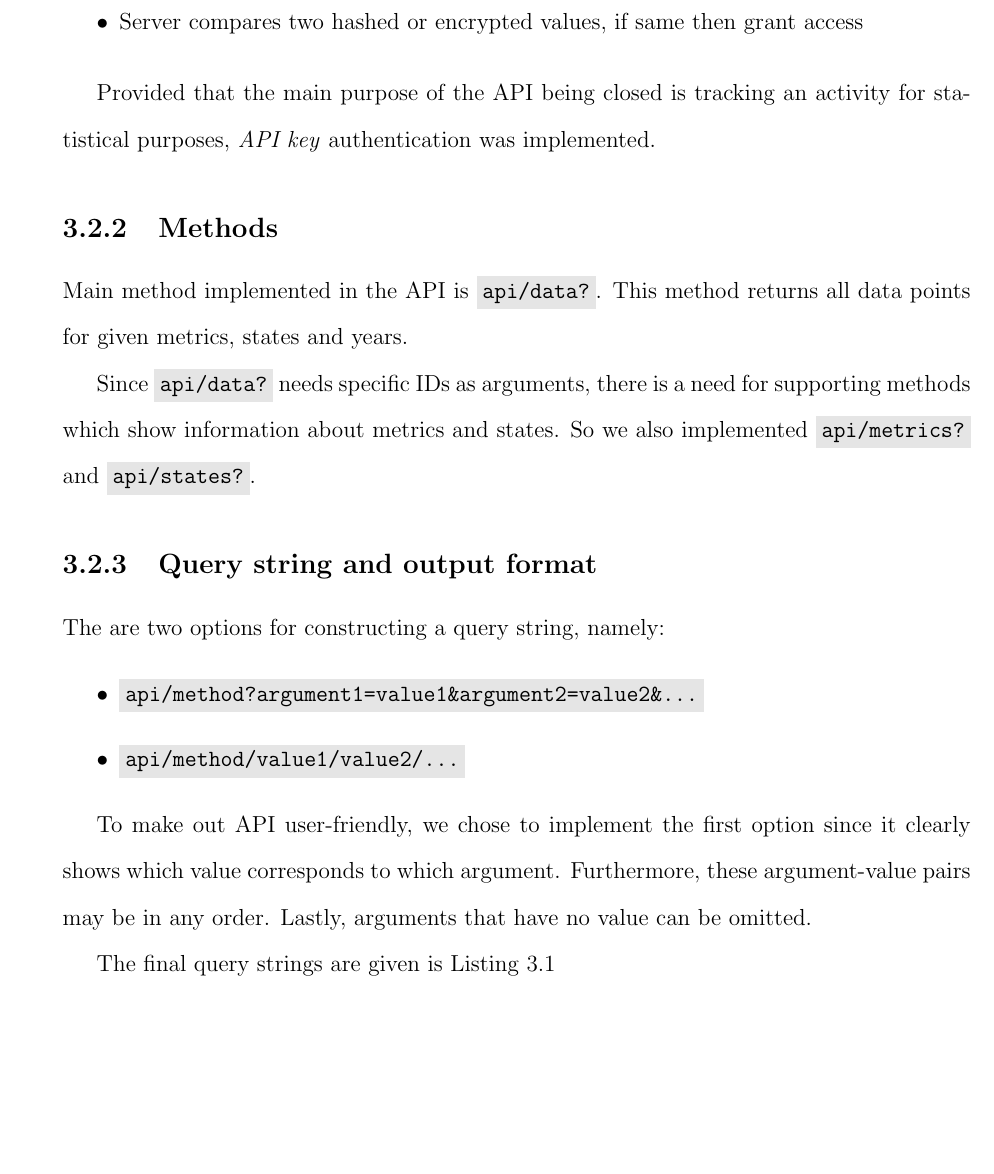
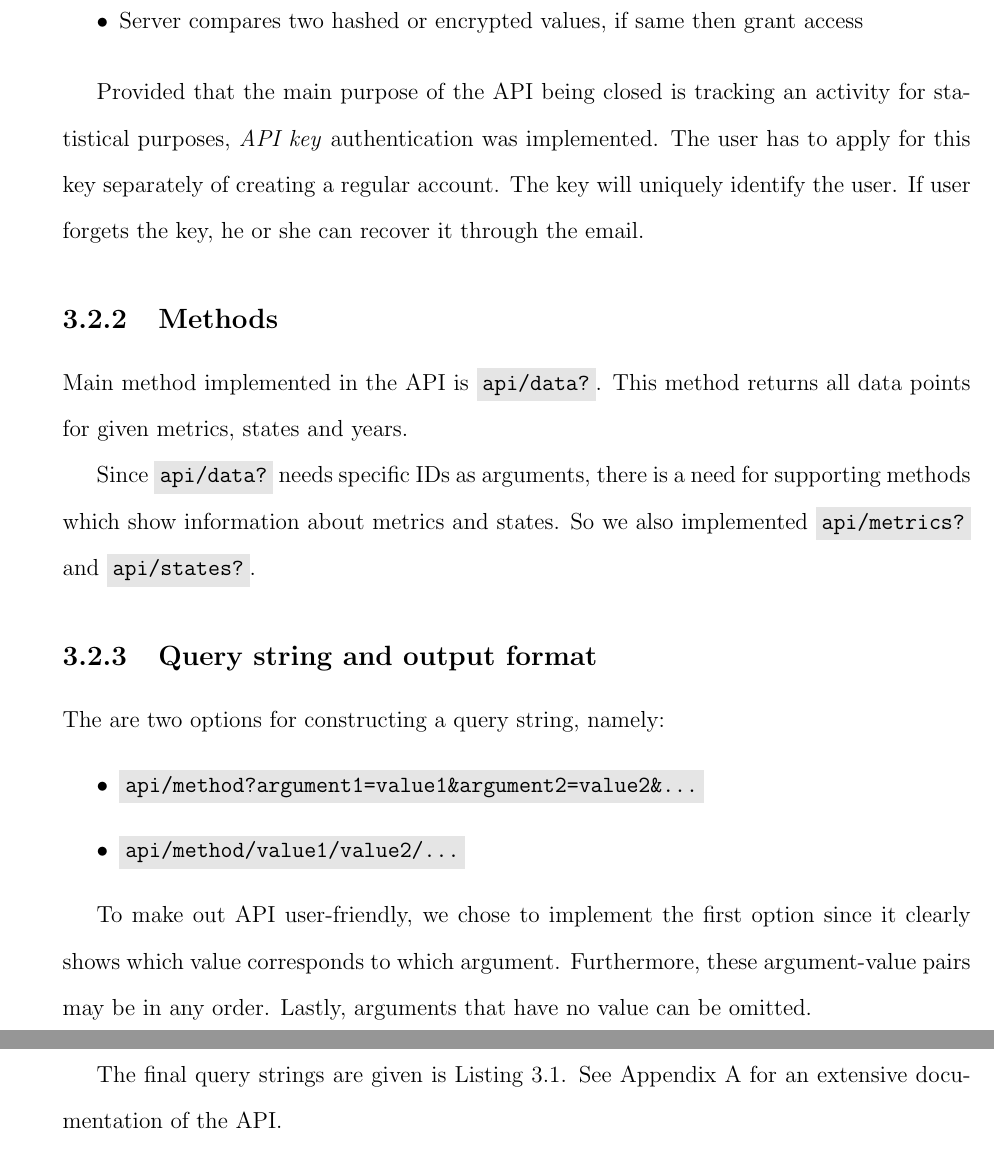
Before and after one commit to dbogatov/mqp-paper, a LaTeX thesis (src/report.tex, which reads src/Sections/Methodology.tex): part of page 28 of 50 before the commit and two parts of pages 28 and 29 of 51 after it, the two joined at a grey line, cut so that both start at the same text, the shorter picture padded with empty space. The pictures show the PDF file src/report.pdf that the author committed with the source.

Commit message:
Tasks 14, 15, 16 done.

```diff
--- a/src/Sections/Methodology.tex
+++ b/src/Sections/Methodology.tex
@@ -206,6 +206,9 @@
 
 				Provided that the main purpose of the API being closed is tracking an activity
 				for statistical purposes, \emph{API key} authentication was implemented.
+				The user has to apply for this key separately of creating a regular account.
+				The key will uniquely identify the user. If user forgets the key,
+				he or she can recover it through the email.
 
 			\subsection{Methods}
 
@@ -230,7 +233,9 @@
 				shows which value corresponds to which argument. Furthermore, these argument-value pairs may be in any order.
 				Lastly, arguments that have no value can be omitted.
 
-				The final query strings are given is Listing \ref{apicode}
+				The final query strings are given is Listing \ref{apicode}. See
+				Appendix \ref{app:apidoc} for an extensive documentation of the
+				API.
 
 				\begin{lstlisting}[
 					frame=lines,
```
Also changed, not shown: src/report.pdf.
